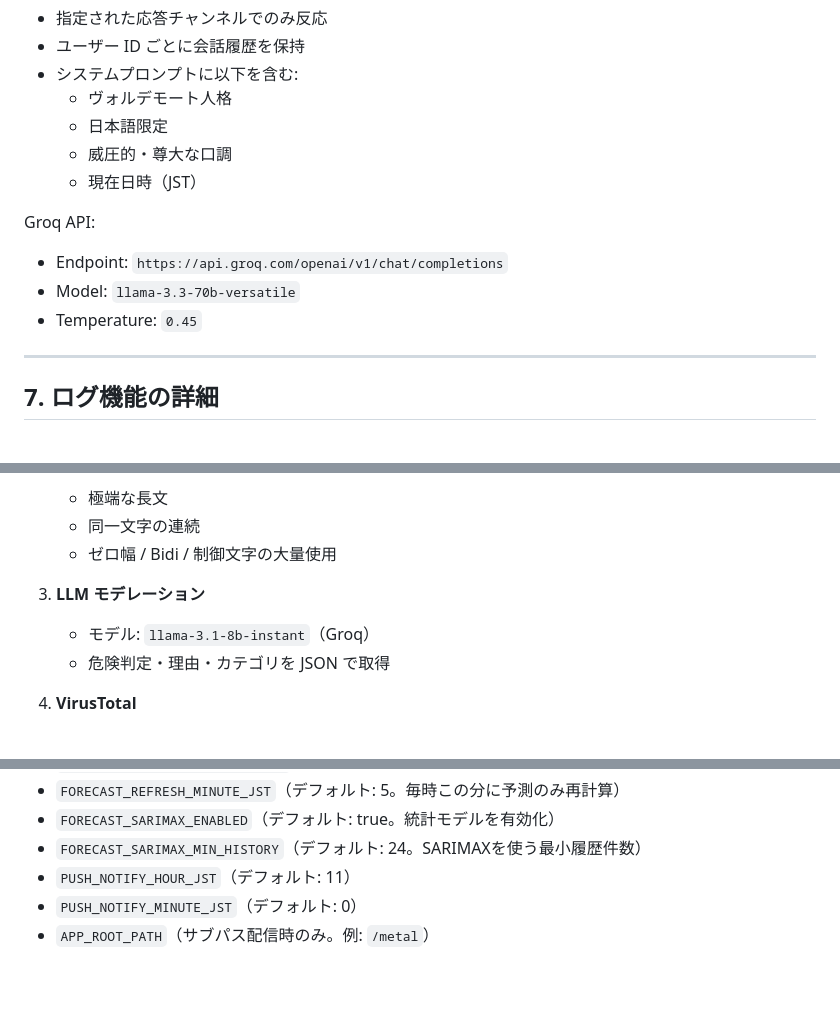
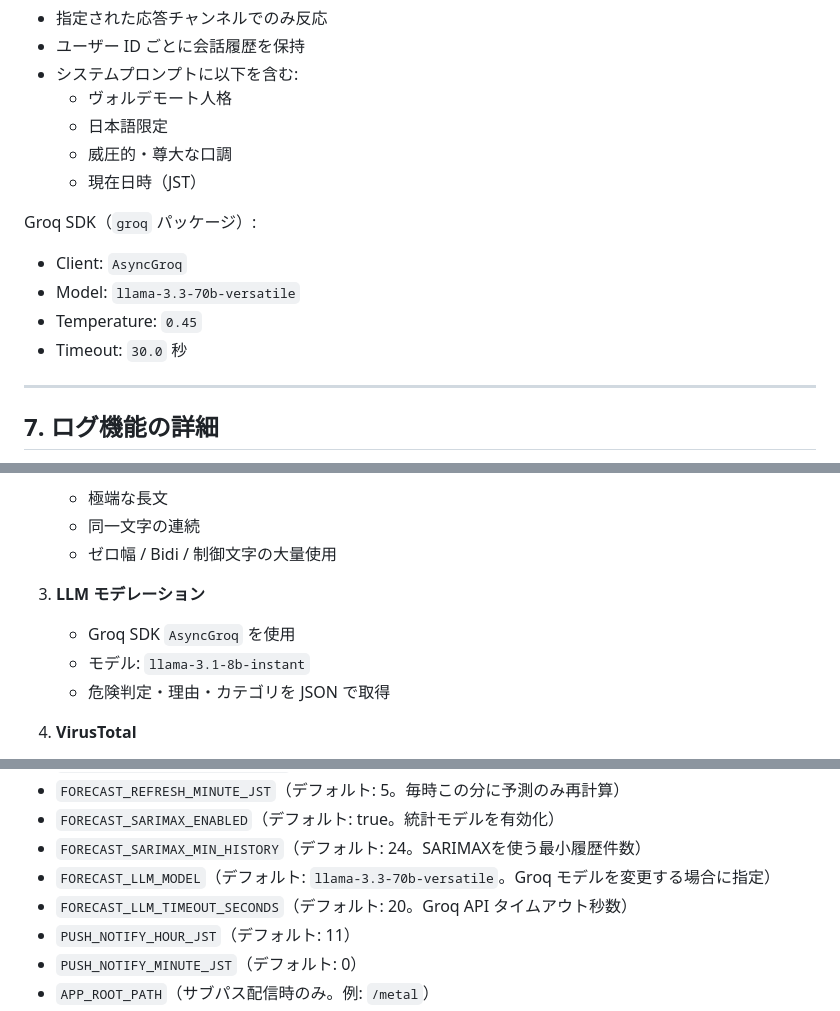
Before and after one commit to sukun-inu/SYCS-Voldemort, a Markdown page: README.md, 3 parts joined by grey strips. GitHub-like rendering; blank space fills up the shorter version.

Commit message:
feat: Groq SDKの導入と設定の更新、タイムアウト設定を追加

```diff
--- a/README.md
+++ b/README.md
@@ -151,10 +151,11 @@ python main.py
   - 威圧的・尊大な口調
   - 現在日時（JST）
 
-Groq API:
-- Endpoint: `https://api.groq.com/openai/v1/chat/completions`
+Groq SDK（`groq` パッケージ）:
+- Client: `AsyncGroq`
 - Model: `llama-3.3-70b-versatile`
 - Temperature: `0.45`
+- Timeout: `30.0` 秒
 
 ---
 
@@ -191,7 +192,8 @@ Groq API:
    - ゼロ幅 / Bidi / 制御文字の大量使用
 
 3. **LLM モデレーション**
-   - モデル: `llama-3.1-8b-instant`（Groq）
+   - Groq SDK `AsyncGroq` を使用
+   - モデル: `llama-3.1-8b-instant`
    - 危険判定・理由・カテゴリを JSON で取得
 
 4. **VirusTotal**
@@ -289,6 +291,8 @@ python web_main.py
 - `FORECAST_REFRESH_MINUTE_JST`（デフォルト: 5。毎時この分に予測のみ再計算）
 - `FORECAST_SARIMAX_ENABLED`（デフォルト: true。統計モデルを有効化）
 - `FORECAST_SARIMAX_MIN_HISTORY`（デフォルト: 24。SARIMAXを使う最小履歴件数）
+- `FORECAST_LLM_MODEL`（デフォルト: `llama-3.3-70b-versatile`。Groq モデルを変更する場合に指定）
+- `FORECAST_LLM_TIMEOUT_SECONDS`（デフォルト: 20。Groq API タイムアウト秒数）
 - `PUSH_NOTIFY_HOUR_JST`（デフォルト: 11）
 - `PUSH_NOTIFY_MINUTE_JST`（デフォルト: 0）
 - `APP_ROOT_PATH`（サブパス配信時のみ。例: `/metal`）
```
